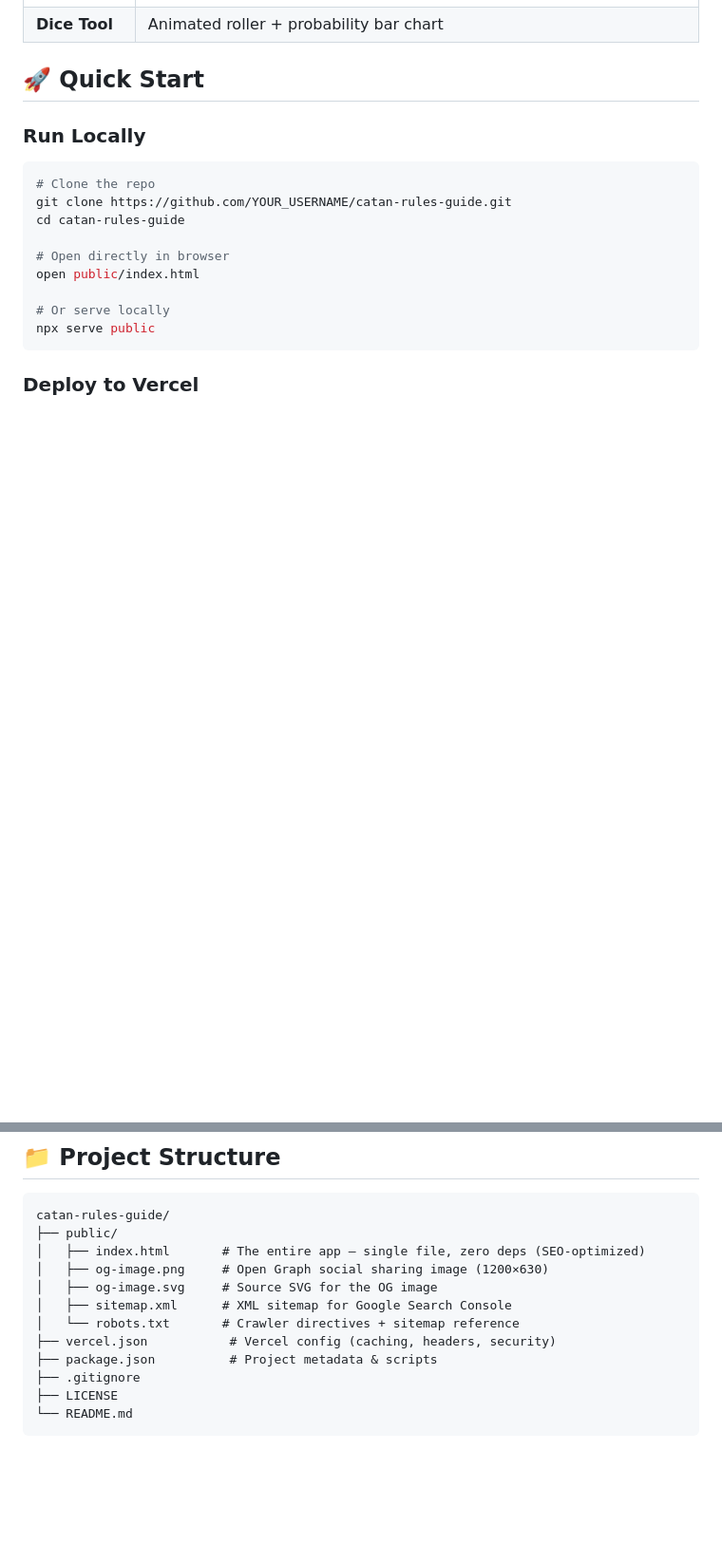
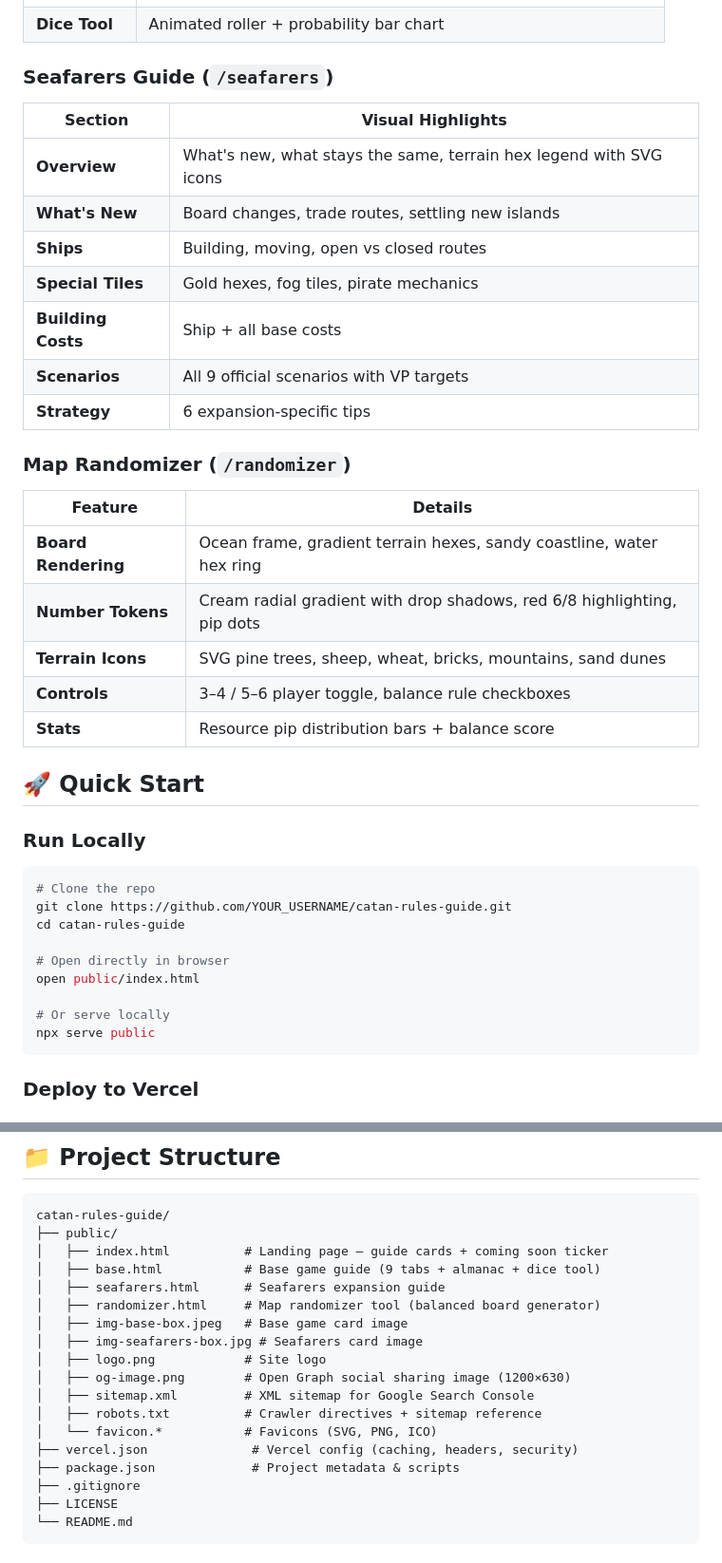
Before and after one commit to KrishnaSathvik/catan-rules-guide, a Markdown page: README.md, 2 parts joined by grey strips. Shown at 95% size. Drawn GitHub-style; blank space fills up the shorter version.

````diff
--- a/README.md
+++ b/README.md
@@ -36,4 +57,24 @@ An interactive, beautifully illustrated guide to the **Catan** board game — si
 | **Dice Tool** | Animated roller + probability bar chart |
+
+### Seafarers Guide (`/seafarers`)
+| Section | Visual Highlights |
+|---------|------------------|
+| **Overview** | What's new, what stays the same, terrain hex legend with SVG icons |
+| **What's New** | Board changes, trade routes, settling new islands |
+| **Ships** | Building, moving, open vs closed routes |
+| **Special Tiles** | Gold hexes, fog tiles, pirate mechanics |
+| **Building Costs** | Ship + all base costs |
+| **Scenarios** | All 9 official scenarios with VP targets |
+| **Strategy** | 6 expansion-specific tips |
+
+### Map Randomizer (`/randomizer`)
+| Feature | Details |
+|---------|---------|
+| **Board Rendering** | Ocean frame, gradient terrain hexes, sandy coastline, water hex ring |
+| **Number Tokens** | Cream radial gradient with drop shadows, red 6/8 highlighting, pip dots |
+| **Terrain Icons** | SVG pine trees, sheep, wheat, bricks, mountains, sand dunes |
+| **Controls** | 3–4 / 5–6 player toggle, balance rule checkboxes |
+| **Stats** | Resource pip distribution bars + balance score |
 
 ## 🚀 Quick Start
 
@@ -86,13 +127,19 @@ No build step, no environment variables, no configuration needed.
 ```
 catan-rules-guide/
 ├── public/
-│   ├── index.html       # The entire app — single file, zero deps (SEO-optimized)
-│   ├── og-image.png     # Open Graph social sharing image (1200×630)
-│   ├── og-image.svg     # Source SVG for the OG image
-│   ├── sitemap.xml      # XML sitemap for Google Search Console
-│   └── robots.txt       # Crawler directives + sitemap reference
-├── vercel.json           # Vercel config (caching, headers, security)
-├── package.json          # Project metadata & scripts
+│   ├── index.html          # Landing page — guide cards + coming soon ticker
+│   ├── base.html           # Base game guide (9 tabs + almanac + dice tool)
+│   ├── seafarers.html      # Seafarers expansion guide
+│   ├── randomizer.html     # Map randomizer tool (balanced board generator)
+│   ├── img-base-box.jpeg   # Base game card image
+│   ├── img-seafarers-box.jpg # Seafarers card image
+│   ├── logo.png            # Site logo
+│   ├── og-image.png        # Open Graph social sharing image (1200×630)
+│   ├── sitemap.xml         # XML sitemap for Google Search Console
+│   ├── robots.txt          # Crawler directives + sitemap reference
+│   └── favicon.*           # Favicons (SVG, PNG, ICO)
+├── vercel.json              # Vercel config (caching, headers, security)
+├── package.json             # Project metadata & scripts
 ├── .gitignore
 ├── LICENSE
 └── README.md
````
Also changed, not shown: other parts of README.md (+37 -15 lines).
